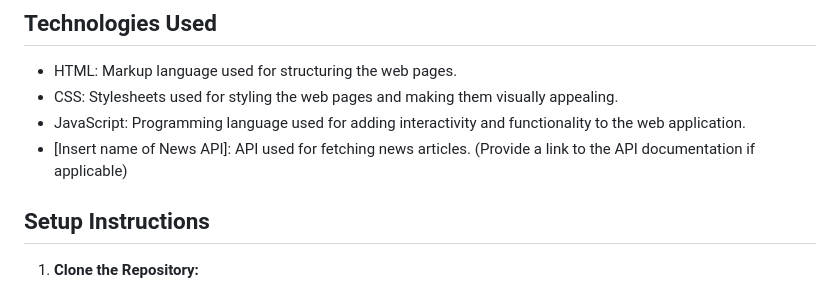
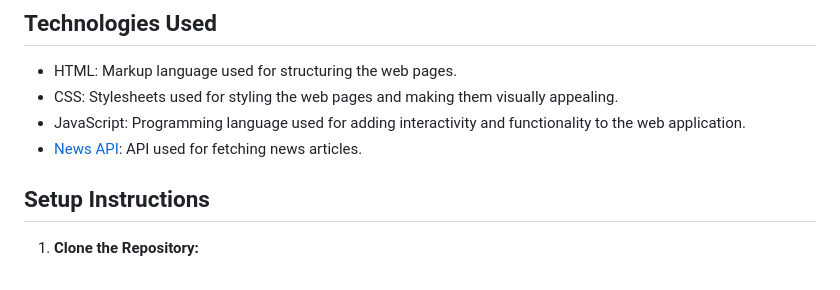
Before and after one commit to Veerabhadrayyabelur/News_API, a Markdown page: README.md, the part around one of its changes. Drawn GitHub-style.

```diff
--- a/README.md
+++ b/README.md
@@ -34,7 +34,7 @@ This project utilizes HTML, CSS, and JavaScript to create a responsive web appli
 - HTML: Markup language used for structuring the web pages.
 - CSS: Stylesheets used for styling the web pages and making them visually appealing.
 - JavaScript: Programming language used for adding interactivity and functionality to the web application.
-- [Insert name of News API]: API used for fetching news articles. (Provide a link to the API documentation if applicable)
+- [News API](https://newsapi.org/docs/get-started): API used for fetching news articles.
 
 ## Setup Instructions
 
```
Also changed, not shown: other parts of README.md (+1 -1 lines).
